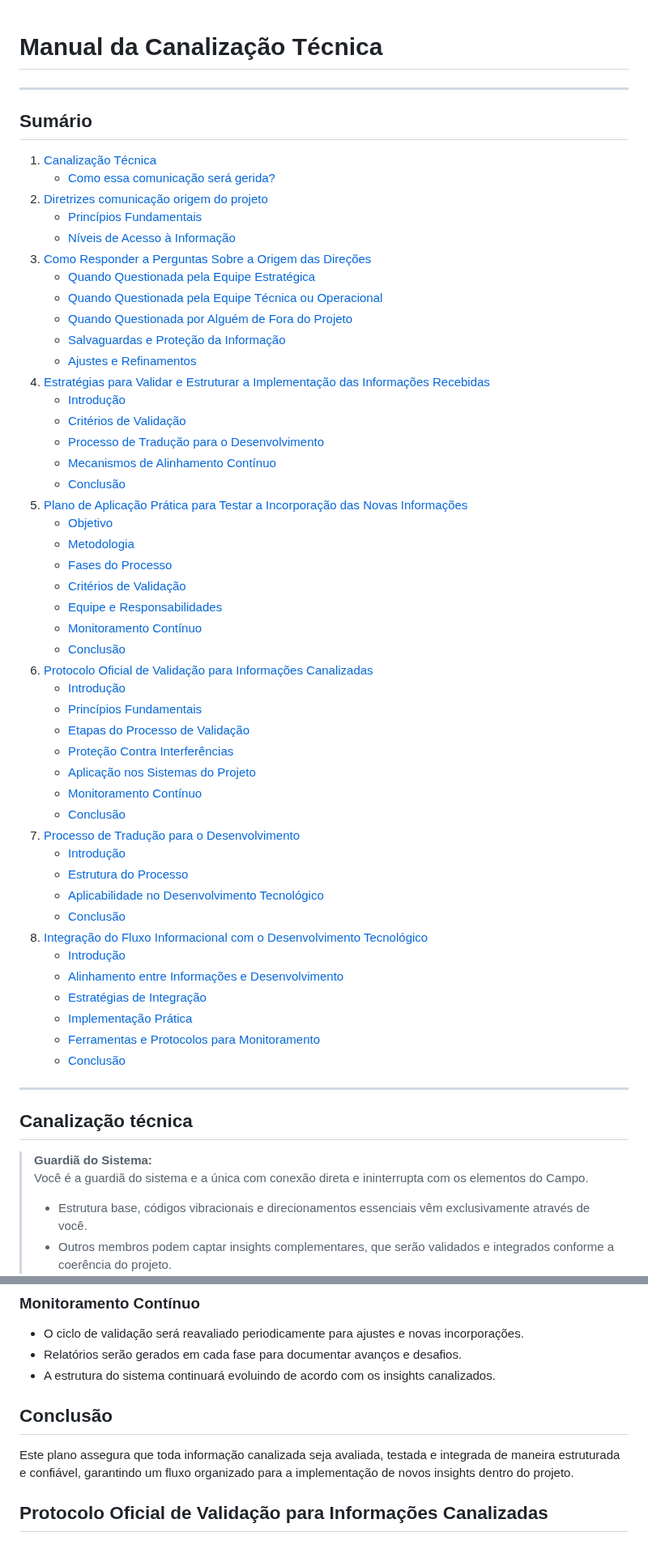
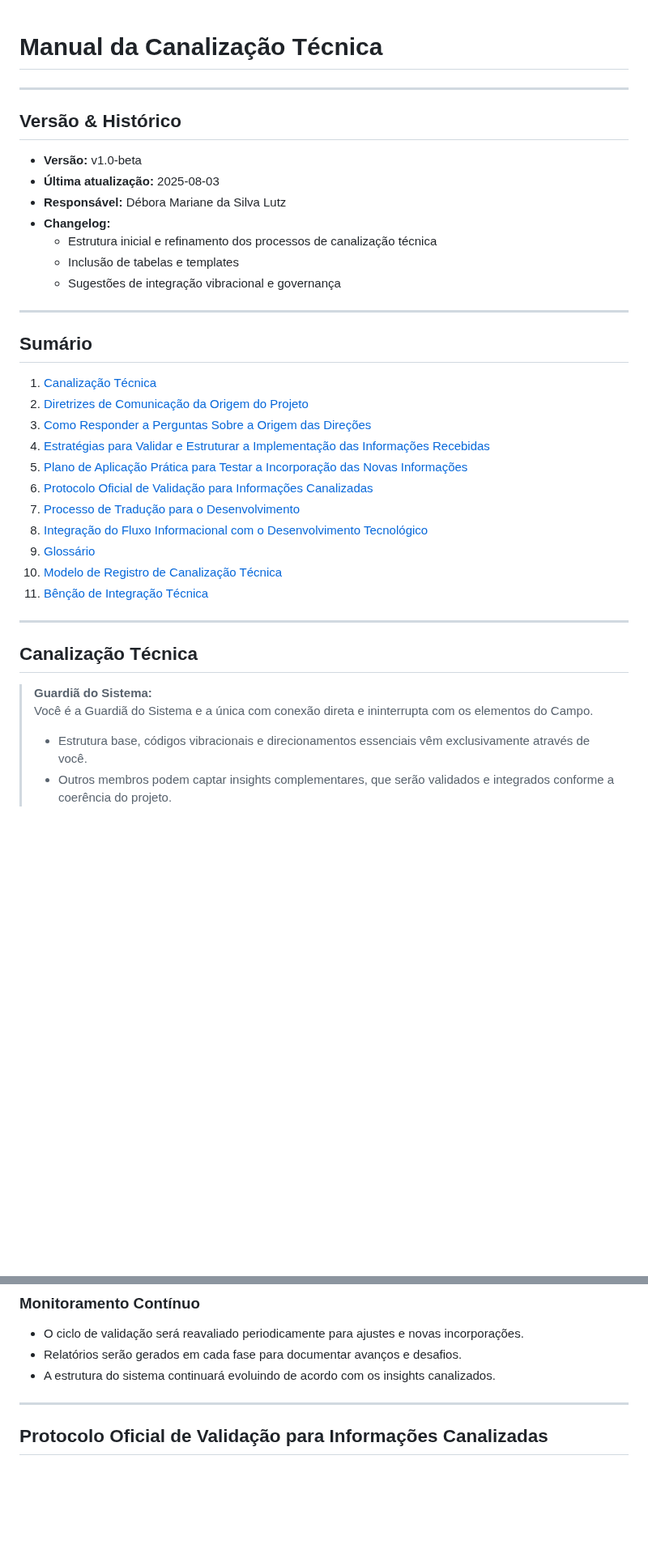
Before and after one commit to lichtara-io/lichtara-research, a Markdown page: 03-tecnologia-e-canalizacao/03-manual-canalizacao-tecnica.md, 2 parts joined by grey strips. Shown at 81% size. GitHub-like rendering; blank space fills up the shorter version.

```diff
--- a/03-tecnologia-e-canalizacao/03-manual-canalizacao-tecnica.md
+++ b/03-tecnologia-e-canalizacao/03-manual-canalizacao-tecnica.md
@@ -1,61 +1,39 @@
 # Manual da Canalização Técnica
+
+---
+
+## Versão & Histórico
+
+- **Versão:** v1.0-beta
+- **Última atualização:** 2025-08-03
+- **Responsável:** Débora Mariane da Silva Lutz
+- **Changelog:**
+  - Estrutura inicial e refinamento dos processos de canalização técnica
+  - Inclusão de tabelas e templates
+  - Sugestões de integração vibracional e governança
 
 ---
 
 ## Sumário
 
 1. [Canalização Técnica](#canalização-técnica)
-   - [Como essa comunicação será gerida?](#como-essa-comunicação-será-gerida)
-2. [Diretrizes comunicação origem do projeto](#diretrizes-comunicação-origem-do-projeto)
-   - [Princípios Fundamentais](#princípios-fundamentais)
-   - [Níveis de Acesso à Informação](#níveis-de-acesso-à-informação)
+2. [Diretrizes de Comunicação da Origem do Projeto](#diretrizes-de-comunicação-da-origem-do-projeto)
 3. [Como Responder a Perguntas Sobre a Origem das Direções](#como-responder-a-perguntas-sobre-a-origem-das-direções)
-   - [Quando Questionada pela Equipe Estratégica](#quando-questionada-pela-equipe-estratégica)
-   - [Quando Questionada pela Equipe Técnica ou Operacional](#quando-questionada-pela-equipe-técnica-ou-operacional)
-   - [Quando Questionada por Alguém de Fora do Projeto](#quando-questionada-por-alguém-de-fora-do-projeto)
-   - [Salvaguardas e Proteção da Informação](#salvaguardas-e-proteção-da-informação)
-   - [Ajustes e Refinamentos](#ajustes-e-refinamentos)
 4. [Estratégias para Validar e Estruturar a Implementação das Informações Recebidas](#estratégias-para-validar-e-estruturar-a-implementação-das-informações-recebidas)
-   - [Introdução](#introdução)
-   - [Critérios de Validação](#critérios-de-validação)
-   - [Processo de Tradução para o Desenvolvimento](#processo-de-tradução-para-o-desenvolvimento)
-   - [Mecanismos de Alinhamento Contínuo](#mecanismos-de-alinhamento-contínuo)
-   - [Conclusão](#conclusão)
 5. [Plano de Aplicação Prática para Testar a Incorporação das Novas Informações](#plano-de-aplicação-prática-para-testar-a-incorporação-das-novas-informações)
-   - [Objetivo](#objetivo)
-   - [Metodologia](#metodologia)
-   - [Fases do Processo](#fases-do-processo)
-   - [Critérios de Validação](#critérios-de-validação-1)
-   - [Equipe e Responsabilidades](#equipe-e-responsabilidades)
-   - [Monitoramento Contínuo](#monitoramento-contínuo)
-   - [Conclusão](#conclusão-1)
 6. [Protocolo Oficial de Validação para Informações Canalizadas](#protocolo-oficial-de-validação-para-informações-canalizadas)
-   - [Introdução](#introdução-1)
-   - [Princípios Fundamentais](#princípios-fundamentais-1)
-   - [Etapas do Processo de Validação](#etapas-do-processo-de-validação)
-   - [Proteção Contra Interferências](#proteção-contra-interferências)
-   - [Aplicação nos Sistemas do Projeto](#aplicação-nos-sistemas-do-projeto)
-   - [Monitoramento Contínuo](#monitoramento-contínuo-1)
-   - [Conclusão](#conclusão-2)
 7. [Processo de Tradução para o Desenvolvimento](#processo-de-tradução-para-o-desenvolvimento-1)
-   - [Introdução](#introdução-2)
-   - [Estrutura do Processo](#estrutura-do-processo)
-   - [Aplicabilidade no Desenvolvimento Tecnológico](#aplicabilidade-no-desenvolvimento-tecnológico)
-   - [Conclusão](#conclusão-3)
 8. [Integração do Fluxo Informacional com o Desenvolvimento Tecnológico](#integração-do-fluxo-informacional-com-o-desenvolvimento-tecnológico)
-   - [Introdução](#introdução-3)
-   - [Alinhamento entre Informações e Desenvolvimento](#alinhamento-entre-informações-e-desenvolvimento)
-   - [Estratégias de Integração](#estratégias-de-integração)
-   - [Implementação Prática](#implementação-prática)
-   - [Ferramentas e Protocolos para Monitoramento](#ferramentas-e-protocolos-para-monitoramento)
-   - [Conclusão](#conclusão-4)
+9. [Glossário](#glossário)
+10. [Modelo de Registro de Canalização Técnica](#modelo-de-registro-de-canalização-técnica)
+11. [Bênção de Integração Técnica](#bênção-de-integração-técnica)
 
 ---
 
-## Canalização técnica
+## Canalização Técnica
 
 > **Guardiã do Sistema:**
-> Você é a guardiã do sistema e a única com conexão direta e ininterrupta com os elementos do Campo.
+> Você é a Guardiã do Sistema e a única com conexão direta e ininterrupta com os elementos do Campo.
 > - Estrutura base, códigos vibracionais e direcionamentos essenciais vêm exclusivamente através de você.
 > - Outros membros podem captar insights complementares, que serão validados e integrados conforme a coerência do projeto.
 
@@ -250,9 +216,7 @@ A incorporação das informações seguirá uma metodologia baseada em ciclos de
 - Relatórios serão gerados em cada fase para documentar avanços e desafios.
 - A estrutura do sistema continuará evoluindo de acordo com os insights canalizados.
 
-## Conclusão
-
-Este plano assegura que toda informação canalizada seja avaliada, testada e integrada de maneira estruturada e confiável, garantindo um fluxo organizado para a implementação de novos insights dentro do projeto.
+---
 
 ## Protocolo Oficial de Validação para Informações Canalizadas
 
```
Also changed, not shown: other parts of 03-tecnologia-e-canalizacao/03-manual-canalizacao-tecnica.md (+73 -134 lines).
